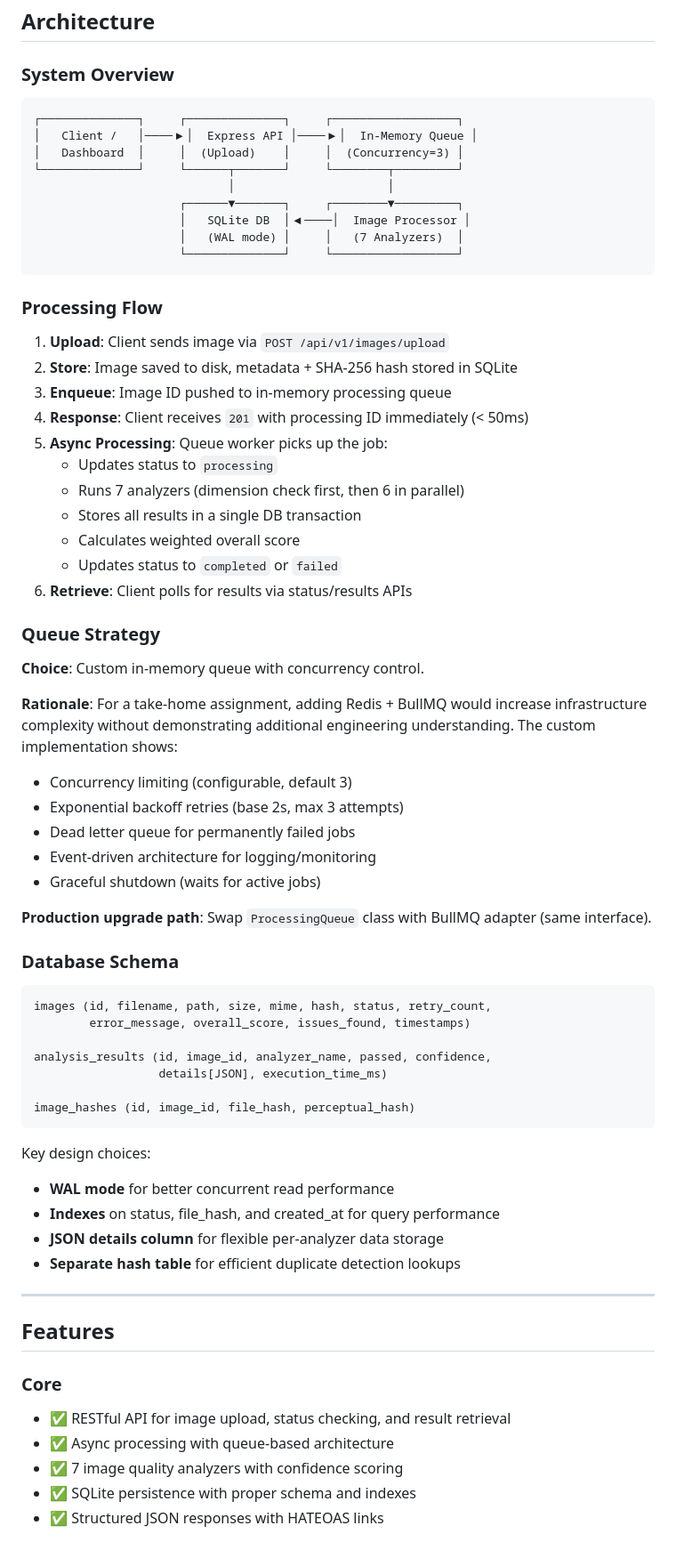
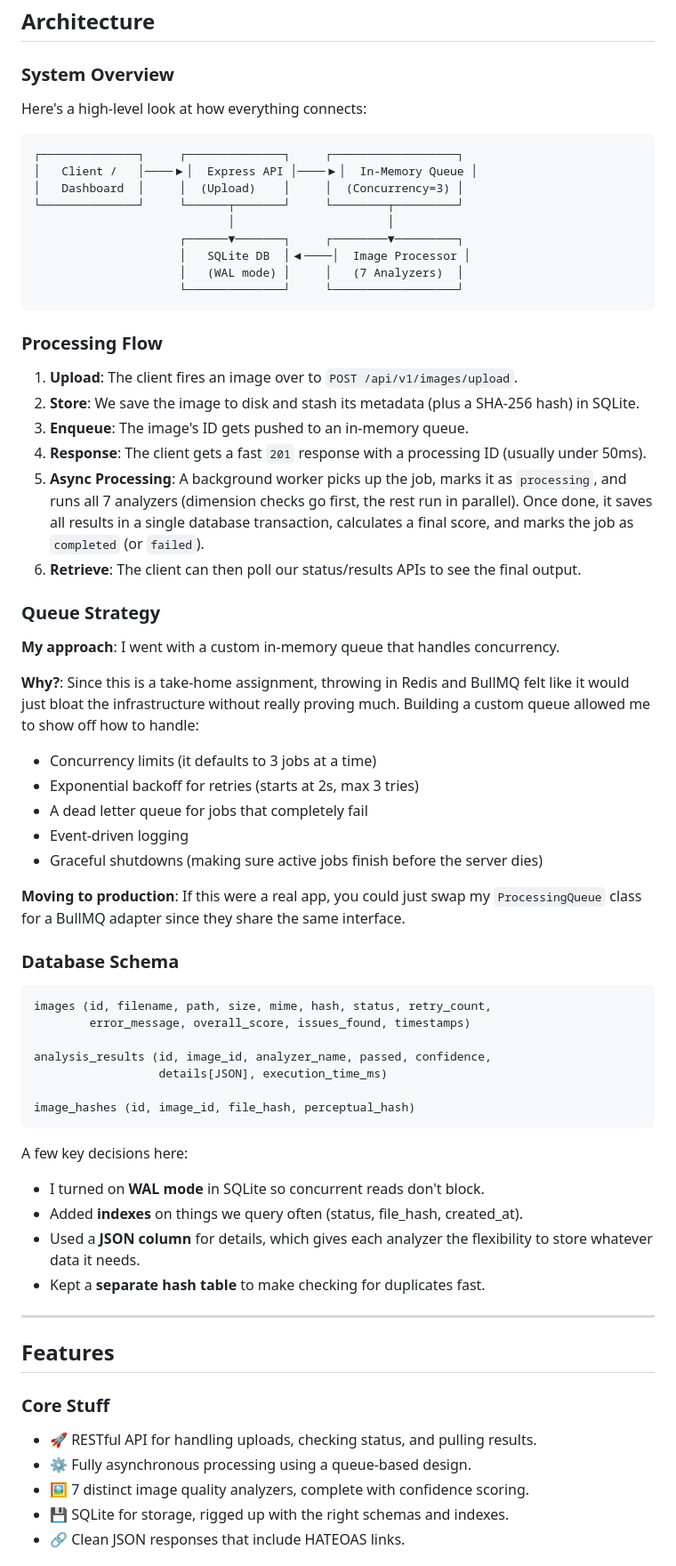
Before and after one commit to Athulmr4/Intelligent-Media-Processing-Pipeline, a Markdown page: README.md, the part around one of its changes. Shown at 89% size. Drawn GitHub-style.

````diff
--- a/README.md
+++ b/README.md
@@ -30,6 +29,8 @@ Built with **Node.js**, **TypeScript**, **Express**, **SQLite**, and **Sharp**.
 
 ### System Overview
 
+Here's a high-level look at how everything connects:
+
 ```
 ┌──────────────┐     ┌──────────────┐     ┌──────────────────┐
 │   Client /   │────▶│  Express API │────▶│  In-Memory Queue │
@@ -44,30 +45,25 @@ Built with **Node.js**, **TypeScript**, **Express**, **SQLite**, and **Sharp**.
 
 ### Processing Flow
 
-1. **Upload**: Client sends image via `POST /api/v1/images/upload`
-2. **Store**: Image saved to disk, metadata + SHA-256 hash stored in SQLite
-3. **Enqueue**: Image ID pushed to in-memory processing queue
-4. **Response**: Client receives `201` with processing ID immediately (< 50ms)
-5. **Async Processing**: Queue worker picks up the job:
-   - Updates status to `processing`
-   - Runs 7 analyzers (dimension check first, then 6 in parallel)
-   - Stores all results in a single DB transaction
-   - Calculates weighted overall score
-   - Updates status to `completed` or `failed`
-6. **Retrieve**: Client polls for results via status/results APIs
+1. **Upload**: The client fires an image over to `POST /api/v1/images/upload`.
+2. **Store**: We save the image to disk and stash its metadata (plus a SHA-256 hash) in SQLite.
+3. **Enqueue**: The image's ID gets pushed to an in-memory queue.
+4. **Response**: The client gets a fast `201` response with a processing ID (usually under 50ms).
+5. **Async Processing**: A background worker picks up the job, marks it as `processing`, and runs all 7 analyzers (dimension checks go first, the rest run in parallel). Once done, it saves all results in a single database transaction, calculates a final score, and marks the job as `completed` (or `failed`).
+6. **Retrieve**: The client can then poll our status/results APIs to see the final output.
 
 ### Queue Strategy
 
-**Choice**: Custom in-memory queue with concurrency control.
+**My approach**: I went with a custom in-memory queue that handles concurrency.
 
-**Rationale**: For a take-home assignment, adding Redis + BullMQ would increase infrastructure complexity without demonstrating additional engineering understanding. The custom implementation shows:
-- Concurrency limiting (configurable, default 3)
-- Exponential backoff retries (base 2s, max 3 attempts)
-- Dead letter queue for permanently failed jobs
-- Event-driven architecture for logging/monitoring
-- Graceful shutdown (waits for active jobs)
+**Why?**: Since this is a take-home assignment, throwing in Redis and BullMQ felt like it would just bloat the infrastructure without really proving much. Building a custom queue allowed me to show off how to handle:
+- Concurrency limits (it defaults to 3 jobs at a time)
+- Exponential backoff for retries (starts at 2s, max 3 tries)
+- A dead letter queue for jobs that completely fail
+- Event-driven logging
+- Graceful shutdowns (making sure active jobs finish before the server dies)
 
-**Production upgrade path**: Swap `ProcessingQueue` class with BullMQ adapter (same interface).
+**Moving to production**: If this were a real app, you could just swap my `ProcessingQueue` class for a BullMQ adapter since they share the same interface.
 
 ### Database Schema
 
@@ -81,20 +77,20 @@ analysis_results (id, image_id, analyzer_name, passed, confidence,
 image_hashes (id, image_id, file_hash, perceptual_hash)
 ```
 
-Key design choices:
-- **WAL mode** for better concurrent read performance
-- **Indexes** on status, file_hash, and created_at for query performance
-- **JSON details column** for flexible per-analyzer data storage
-- **Separate hash table** for efficient duplicate detection lookups
+A few key decisions here:
+- I turned on **WAL mode** in SQLite so concurrent reads don't block.
+- Added **indexes** on things we query often (status, file_hash, created_at).
+- Used a **JSON column** for details, which gives each analyzer the flexibility to store whatever data it needs.
+- Kept a **separate hash table** to make checking for duplicates fast.
 
 ---
 
 ## Features
 
-### Core
-- ✅ RESTful API for image upload, status checking, and result retrieval
-- ✅ Async processing with queue-based architecture
-- ✅ 7 image quality analyzers with confidence scoring
-- ✅ SQLite persistence with proper schema and indexes
-- ✅ Structured JSON responses with HATEOAS links
+### Core Stuff
+- 🚀 RESTful API for handling uploads, checking status, and pulling results.
+- ⚙️ Fully asynchronous processing using a queue-based design.
+- 🖼️ 7 distinct image quality analyzers, complete with confidence scoring.
+- 💾 SQLite for storage, rigged up with the right schemas and indexes.
+- 🔗 Clean JSON responses that include HATEOAS links.
 
````
Also changed, not shown: other parts of README.md (+127 -148 lines).
